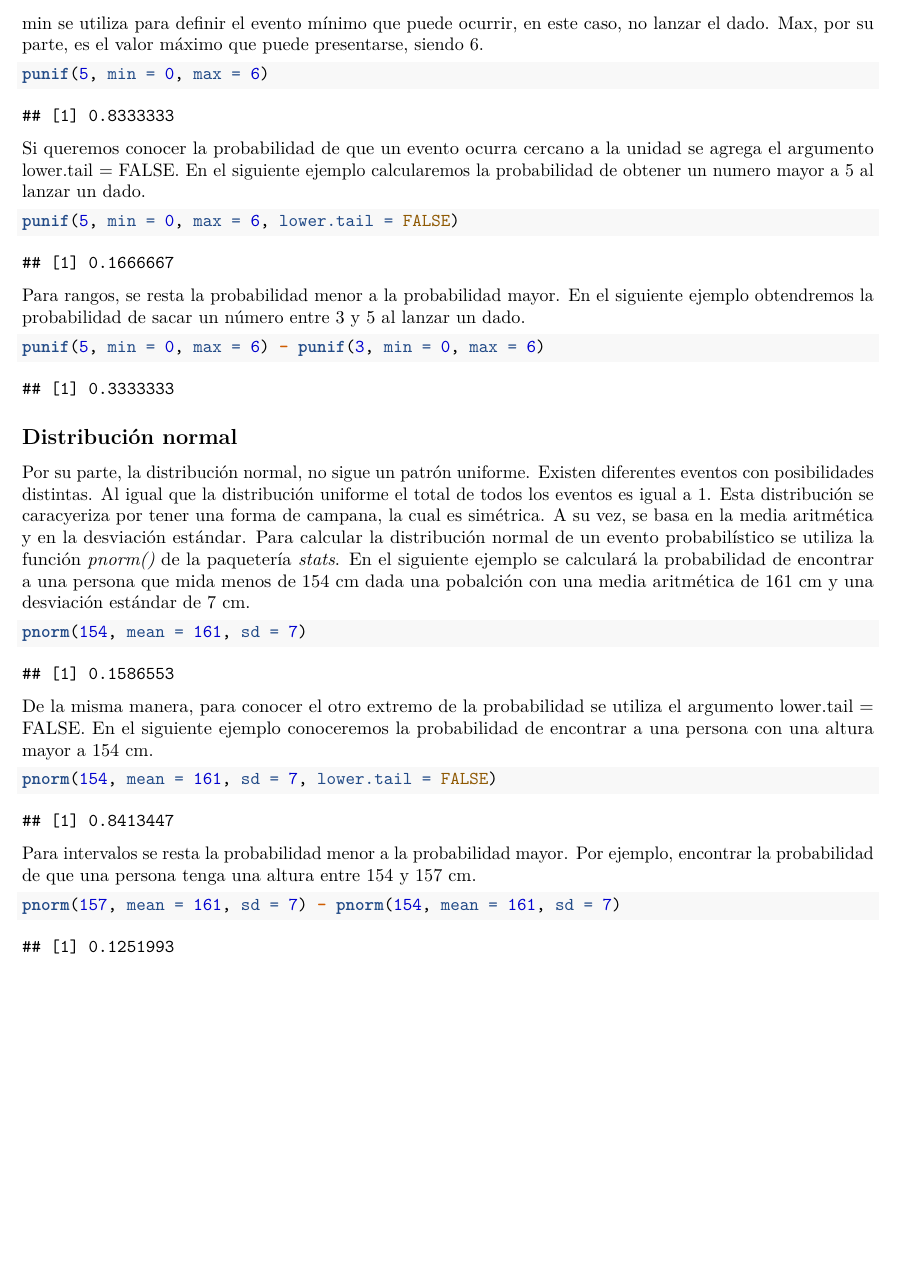
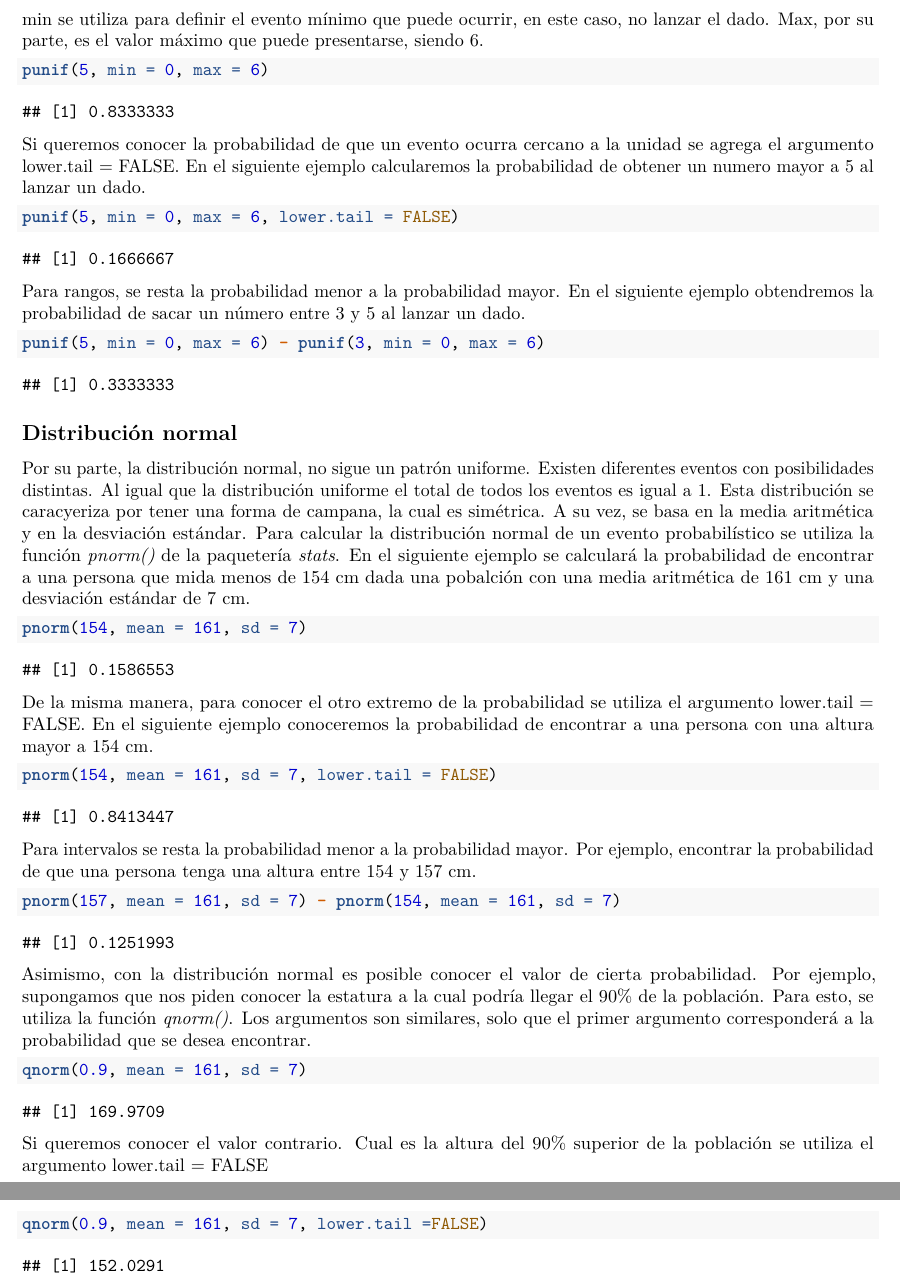
Before and after one commit to ArmandoODV19/model_in_R, an R Markdown document (muestreos_aleatorios/muestreos_aleatorios.Rmd): part of page 8 of 8 before the commit and two parts of pages 8 and 9 of 9 after it, the two joined at a grey line, cut so that both start at the same text, the shorter picture padded with empty space. Rendered offline with R 4.5, knitr and Pandoc, then LaTeX, with nearby package versions.

Commit message:
DISTRIBUCIÓN NORMAL, EJEMPLOS

````diff
--- a/muestreos_aleatorios/muestreos_aleatorios.Rmd
+++ b/muestreos_aleatorios/muestreos_aleatorios.Rmd
@@ -296,3 +296,14 @@ Para intervalos se resta la probabilidad menor a la probabilidad mayor. Por ejem
 ```{r normal3, echo=TRUE}
 pnorm(157, mean = 161, sd = 7) - pnorm(154, mean = 161, sd = 7)
 ```
+
+Asimismo, con la distribución normal es posible conocer el valor de cierta probabilidad. Por ejemplo, supongamos que nos piden conocer la estatura a la cual podría llegar el 90% de la población. Para esto, se utiliza la función *qnorm()*. Los argumentos son similares, solo que el primer argumento corresponderá a la probabilidad que se desea encontrar.
+
+```{r normal4, echo=TRUE}
+qnorm(0.9, mean = 161, sd = 7)
+```
+Si queremos conocer el valor contrario. Cual es la altura del 90% superior de la población se utiliza el argumento lower.tail = FALSE
+
+```{r normal4, echo=TRUE}
+qnorm(0.9, mean = 161, sd = 7, lower.tail =FALSE)
+```
````
